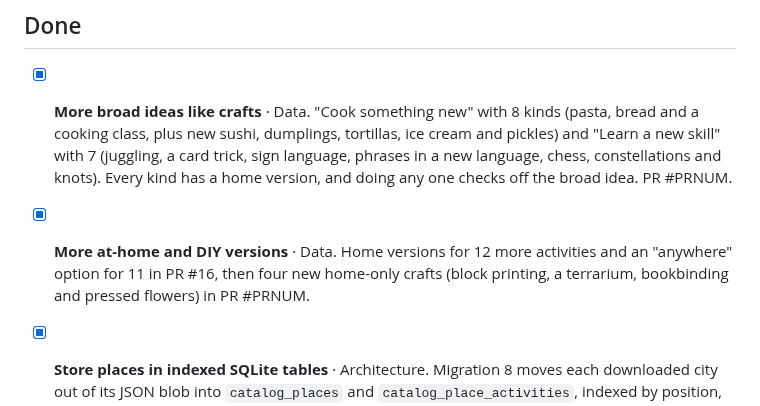
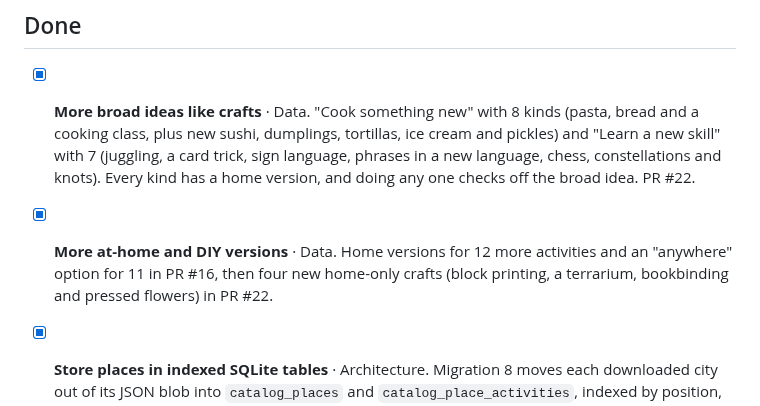
Before and after one commit to itang1/try_something_new, a Markdown page: ROADMAP.md, the part around the change. Drawn GitHub-style.

Commit message:
Fill in the PR number in ROADMAP.md
Co-Authored-By: Claude Opus 5.5 <noreply@anthropic.com>
Claude-Session: https://claude.ai/code/session_01BFndXHx7kJGsKRegdDwtEr

```diff
--- a/ROADMAP.md
+++ b/ROADMAP.md
@@ -131,8 +131,8 @@ Recommendation: **Supabase** (Postgres with row-level security, Sign in with App
 
 ## Done
 
-- [x] **More broad ideas like crafts** · Data. "Cook something new" with 8 kinds (pasta, bread and a cooking class, plus new sushi, dumplings, tortillas, ice cream and pickles) and "Learn a new skill" with 7 (juggling, a card trick, sign language, phrases in a new language, chess, constellations and knots). Every kind has a home version, and doing any one checks off the broad idea. PR #PRNUM.
-- [x] **More at-home and DIY versions** · Data. Home versions for 12 more activities and an "anywhere" option for 11 in PR #16, then four new home-only crafts (block printing, a terrarium, bookbinding and pressed flowers) in PR #PRNUM.
+- [x] **More broad ideas like crafts** · Data. "Cook something new" with 8 kinds (pasta, bread and a cooking class, plus new sushi, dumplings, tortillas, ice cream and pickles) and "Learn a new skill" with 7 (juggling, a card trick, sign language, phrases in a new language, chess, constellations and knots). Every kind has a home version, and doing any one checks off the broad idea. PR #22.
+- [x] **More at-home and DIY versions** · Data. Home versions for 12 more activities and an "anywhere" option for 11 in PR #16, then four new home-only crafts (block printing, a terrarium, bookbinding and pressed flowers) in PR #22.
 - [x] **Store places in indexed SQLite tables** · Architecture. Migration 8 moves each downloaded city out of its JSON blob into `catalog_places` and `catalog_place_activities`, indexed by position, activity and place id, with the city's own fields in a small `catalog_cities` row. Launch now reads only those small rows for aliases and the nearest city, and loads just the city in use instead of parsing every downloaded one. Drive times take the nearest places from a growing bounding box, and Memories reads only the places it needs from other cities. The bundled city is seeded into the same tables. Left: the Map still clusters the whole city in memory. PR #18.
 - [x] **Offer Host friends in the Where picker** · UX. The Explore card's Change list ends with Host friends wherever an activity has it, with an Invite button. PR #14.
 - [x] **Run expo-doctor in CI** · Architecture. Plus the Expo package patch versions it asked for. PR #12.
```
